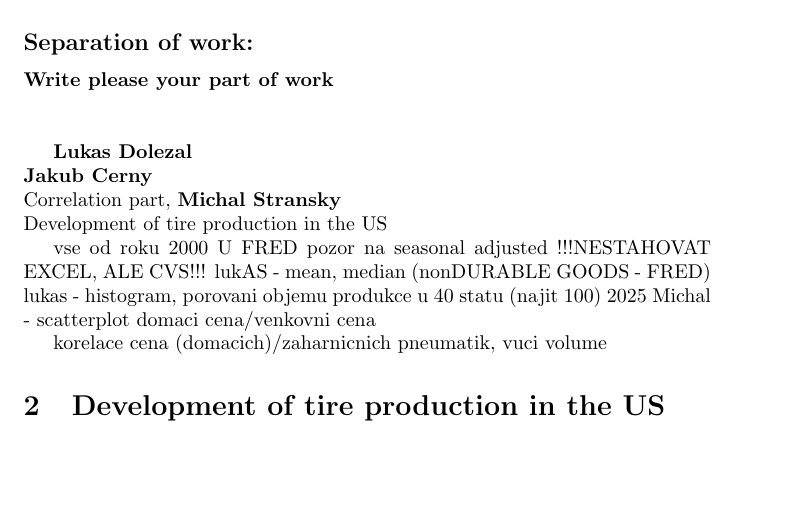
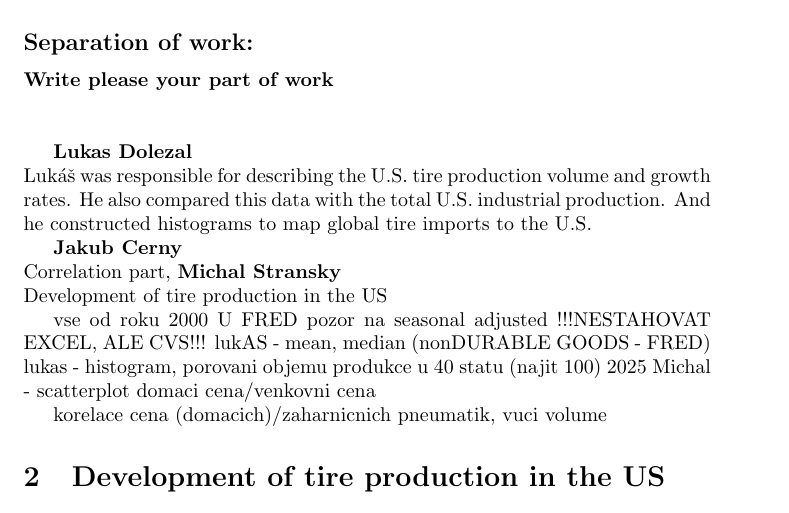
Before and after one commit to peregrine-fund/my-r-studio, a LaTeX document (report.tex): part of page 2 of 7, cut so that both start at the same text, the shorter picture padded with empty space. Compiled offline with pdfLaTeX.

Commit message:
Update report.tex with Lukas Dolezal's contributions
Added detailed responsibilities for Lukas Dolezal in the report.

```diff
--- a/report.tex
+++ b/report.tex
@@ -58,6 +58,8 @@ BLS & PPI, CPI, and productivity data. \\ \hline
 \textbf{Write please your part of work\\}\\
 
 \textbf{Lukas Dolezal} \\
+Lukáš was responsible for describing the U.S. tire production volume and growth rates. He also compared this data with the total U.S. industrial production. And he constructed histograms to map global tire imports to the U.S.
+
 \textbf{Jakub Cerny} \\
 Correlation part,
 \textbf{Michal Stransky} \\Development of tire production in the US
```
